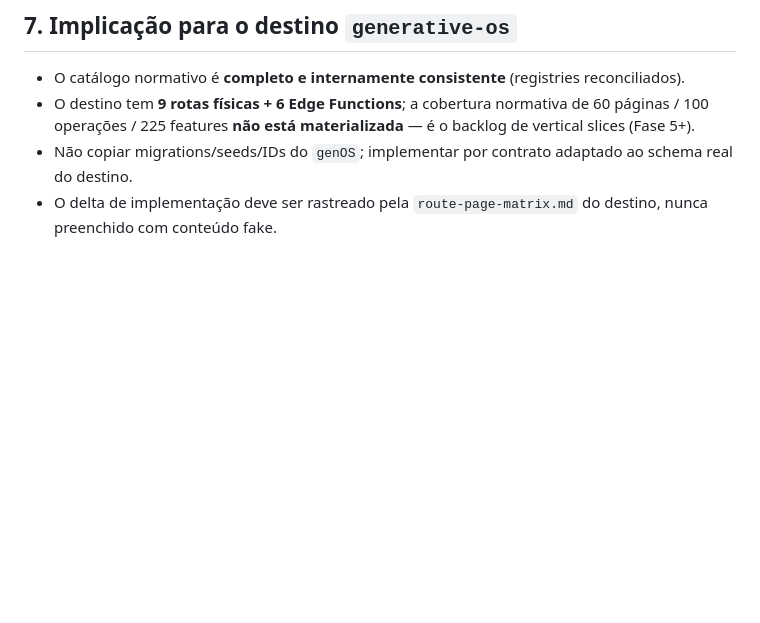
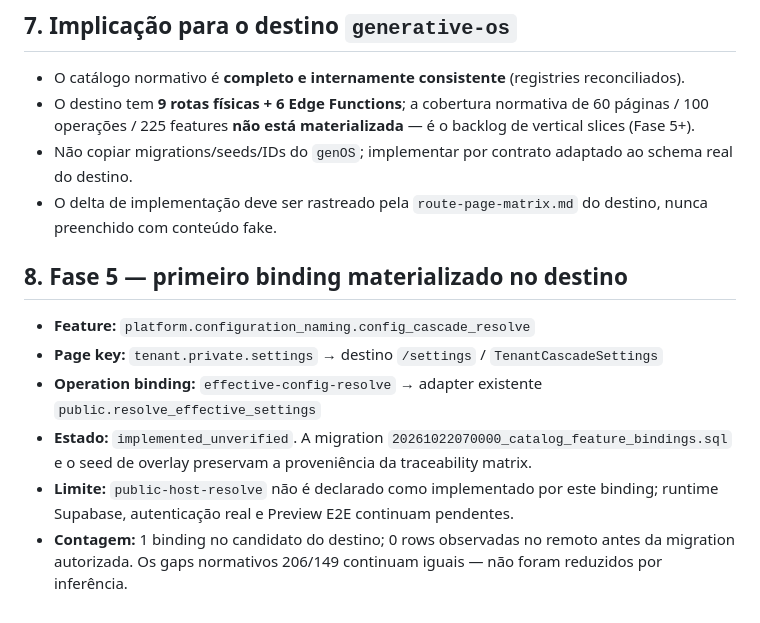
Before and after one commit to cestari-studio/generative-os, a Markdown page: docs/ui-rebuild/functional-crosswalk.md, the part around the change. Drawn GitHub-style; blank space fills up the shorter version.

Commit message:
docs(catalog): record first materialized normative binding slice

```diff
--- a/docs/ui-rebuild/functional-crosswalk.md
+++ b/docs/ui-rebuild/functional-crosswalk.md
@@ -97,3 +97,12 @@ A autoridade v0.9.1 audita 4 bundles com estado real de runtime:
 - O destino tem **9 rotas físicas + 6 Edge Functions**; a cobertura normativa de 60 páginas / 100 operações / 225 features **não está materializada** — é o backlog de vertical slices (Fase 5+).
 - Não copiar migrations/seeds/IDs do `genOS`; implementar por contrato adaptado ao schema real do destino.
 - O delta de implementação deve ser rastreado pela `route-page-matrix.md` do destino, nunca preenchido com conteúdo fake.
+
+## 8. Fase 5 — primeiro binding materializado no destino
+
+- **Feature:** `platform.configuration_naming.config_cascade_resolve`
+- **Page key:** `tenant.private.settings` → destino `/settings` / `TenantCascadeSettings`
+- **Operation binding:** `effective-config-resolve` → adapter existente `public.resolve_effective_settings`
+- **Estado:** `implemented_unverified`. A migration `20261022070000_catalog_feature_bindings.sql` e o seed de overlay preservam a proveniência da traceability matrix.
+- **Limite:** `public-host-resolve` não é declarado como implementado por este binding; runtime Supabase, autenticação real e Preview E2E continuam pendentes.
+- **Contagem:** 1 binding no candidato do destino; 0 rows observadas no remoto antes da migration autorizada. Os gaps normativos 206/149 continuam iguais — não foram reduzidos por inferência.
```
